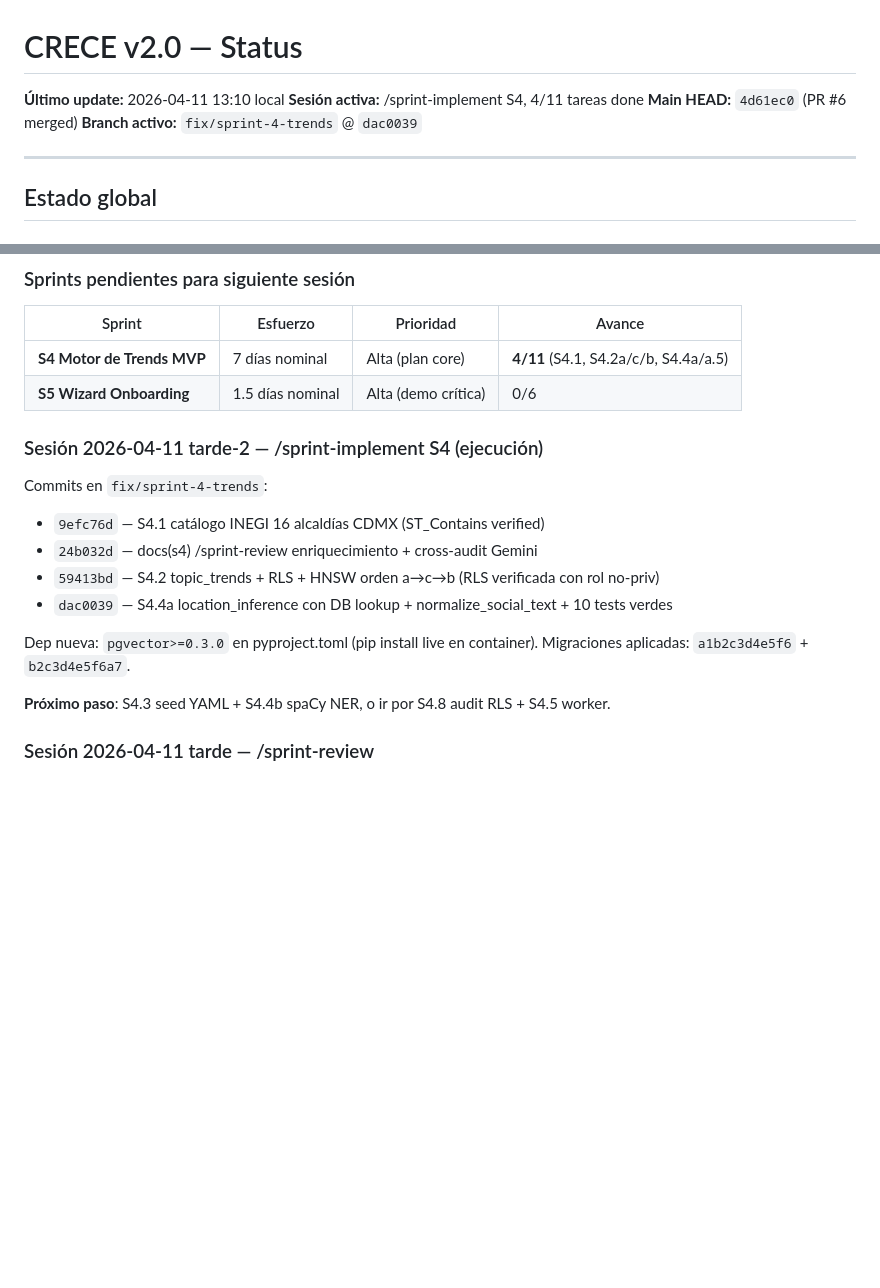
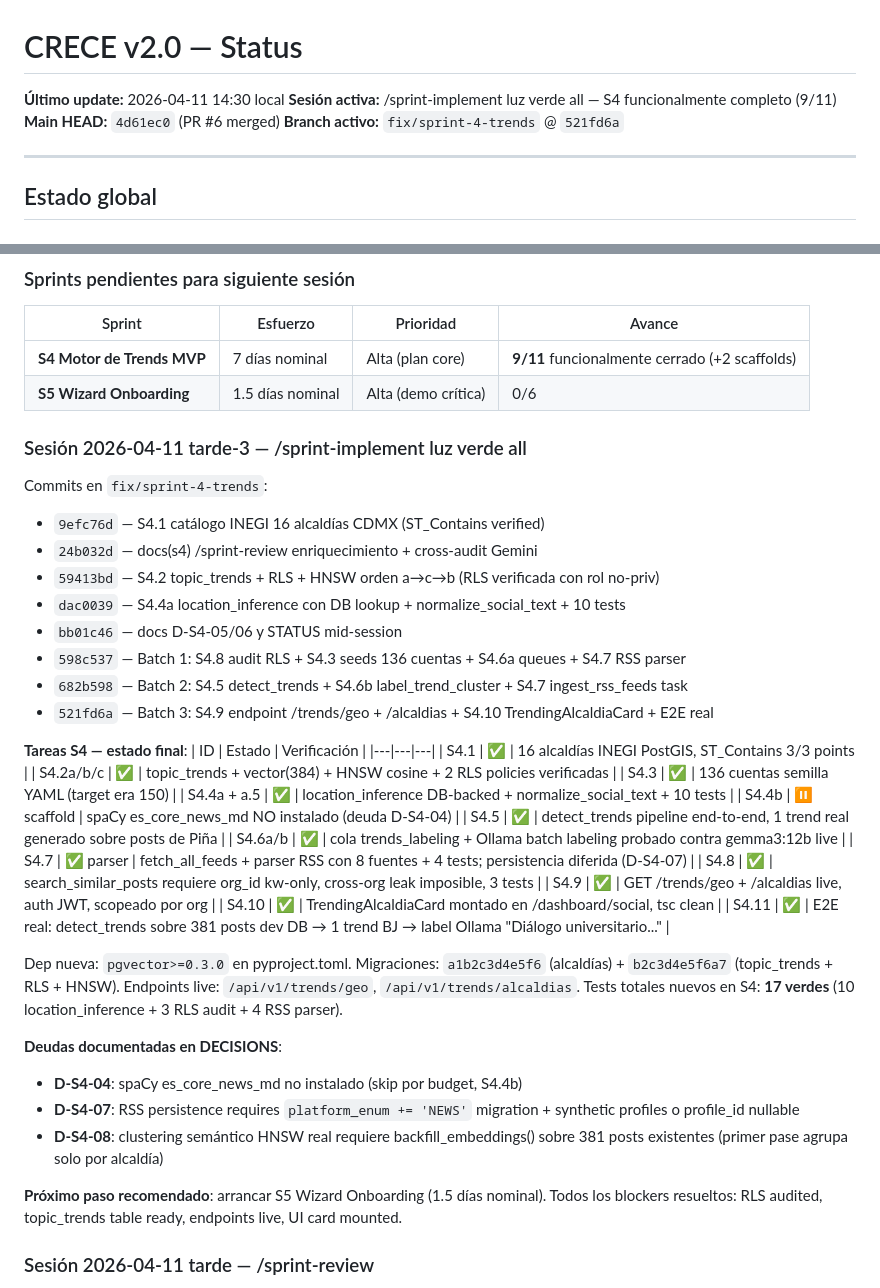
Before and after one commit to carlos-amador-git/crece-v2, a Markdown page: .context/STATUS.md, 2 parts joined by grey strips. Rendered like a GitHub page; blank space fills up the shorter version.

```diff
--- a/.context/STATUS.md
+++ b/.context/STATUS.md
@@ -1,9 +1,9 @@
 # CRECE v2.0 — Status
 
-**Último update:** 2026-04-11 13:10 local
-**Sesión activa:** /sprint-implement S4, 4/11 tareas done
+**Último update:** 2026-04-11 14:30 local
+**Sesión activa:** /sprint-implement luz verde all — S4 funcionalmente completo (9/11)
 **Main HEAD:** `4d61ec0` (PR #6 merged)
-**Branch activo:** `fix/sprint-4-trends` @ `dac0039`
+**Branch activo:** `fix/sprint-4-trends` @ `521fd6a`
 
 ---
 
@@ -23,20 +23,47 @@
 
 | Sprint | Esfuerzo | Prioridad | Avance |
 |---|---|---|---|
-| **S4 Motor de Trends MVP** | 7 días nominal | Alta (plan core) | **4/11** (S4.1, S4.2a/c/b, S4.4a/a.5) |
+| **S4 Motor de Trends MVP** | 7 días nominal | Alta (plan core) | **9/11** funcionalmente cerrado (+2 scaffolds) |
 | **S5 Wizard Onboarding** | 1.5 días nominal | Alta (demo crítica) | 0/6 |
 
-### Sesión 2026-04-11 tarde-2 — /sprint-implement S4 (ejecución)
+### Sesión 2026-04-11 tarde-3 — /sprint-implement luz verde all
 Commits en `fix/sprint-4-trends`:
 - `9efc76d` — S4.1 catálogo INEGI 16 alcaldías CDMX (ST_Contains verified)
 - `24b032d` — docs(s4) /sprint-review enriquecimiento + cross-audit Gemini
 - `59413bd` — S4.2 topic_trends + RLS + HNSW orden a→c→b (RLS verificada con rol no-priv)
-- `dac0039` — S4.4a location_inference con DB lookup + normalize_social_text + 10 tests verdes
+- `dac0039` — S4.4a location_inference con DB lookup + normalize_social_text + 10 tests
+- `bb01c46` — docs D-S4-05/06 y STATUS mid-session
+- `598c537` — Batch 1: S4.8 audit RLS + S4.3 seeds 136 cuentas + S4.6a queues + S4.7 RSS parser
+- `682b598` — Batch 2: S4.5 detect_trends + S4.6b label_trend_cluster + S4.7 ingest_rss_feeds task
+- `521fd6a` — Batch 3: S4.9 endpoint /trends/geo + /alcaldias + S4.10 TrendingAlcaldiaCard + E2E real
 
-Dep nueva: `pgvector>=0.3.0` en pyproject.toml (pip install live en container).
-Migraciones aplicadas: `a1b2c3d4e5f6` + `b2c3d4e5f6a7`.
+**Tareas S4 — estado final**:
+| ID | Estado | Verificación |
+|---|---|---|
+| S4.1 | ✅ | 16 alcaldías INEGI PostGIS, ST_Contains 3/3 points |
+| S4.2a/b/c | ✅ | topic_trends + vector(384) + HNSW cosine + 2 RLS policies verificadas |
+| S4.3 | ✅ | 136 cuentas semilla YAML (target era 150) |
+| S4.4a + a.5 | ✅ | location_inference DB-backed + normalize_social_text + 10 tests |
+| S4.4b | ⏸ scaffold | spaCy es_core_news_md NO instalado (deuda D-S4-04) |
+| S4.5 | ✅ | detect_trends pipeline end-to-end, 1 trend real generado sobre posts de Piña |
+| S4.6a/b | ✅ | cola trends_labeling + Ollama batch labeling probado contra gemma3:12b live |
+| S4.7 | ✅ parser | fetch_all_feeds + parser RSS con 8 fuentes + 4 tests; persistencia diferida (D-S4-07) |
+| S4.8 | ✅ | search_similar_posts requiere org_id kw-only, cross-org leak imposible, 3 tests |
+| S4.9 | ✅ | GET /trends/geo + /alcaldias live, auth JWT, scopeado por org |
+| S4.10 | ✅ | TrendingAlcaldiaCard montado en /dashboard/social, tsc clean |
+| S4.11 | ✅ | E2E real: detect_trends sobre 381 posts dev DB → 1 trend BJ → label Ollama "Diálogo universitario..." |
 
-**Próximo paso**: S4.3 seed YAML + S4.4b spaCy NER, o ir por S4.8 audit RLS + S4.5 worker.
+Dep nueva: `pgvector>=0.3.0` en pyproject.toml.
+Migraciones: `a1b2c3d4e5f6` (alcaldías) + `b2c3d4e5f6a7` (topic_trends + RLS + HNSW).
+Endpoints live: `/api/v1/trends/geo`, `/api/v1/trends/alcaldias`.
+Tests totales nuevos en S4: **17 verdes** (10 location_inference + 3 RLS audit + 4 RSS parser).
+
+**Deudas documentadas en DECISIONS**:
+- **D-S4-04**: spaCy es_core_news_md no instalado (skip por budget, S4.4b)
+- **D-S4-07**: RSS persistence requires `platform_enum += 'NEWS'` migration + synthetic profiles o profile_id nullable
+- **D-S4-08**: clustering semántico HNSW real requiere backfill_embeddings() sobre 381 posts existentes (primer pase agrupa solo por alcaldía)
+
+**Próximo paso recomendado**: arrancar S5 Wizard Onboarding (1.5 días nominal). Todos los blockers resueltos: RLS audited, topic_trends table ready, endpoints live, UI card mounted.
 
 ### Sesión 2026-04-11 tarde — /sprint-review
 - Plan S4+S5 revisado, enriquecido con subdivisiones y criterios medibles (ver `PLAN-current.md` sección "Plan revisado 2026-04-11")
```
Also changed, not shown: .context/DECISIONS.md (+35 -0 lines).
